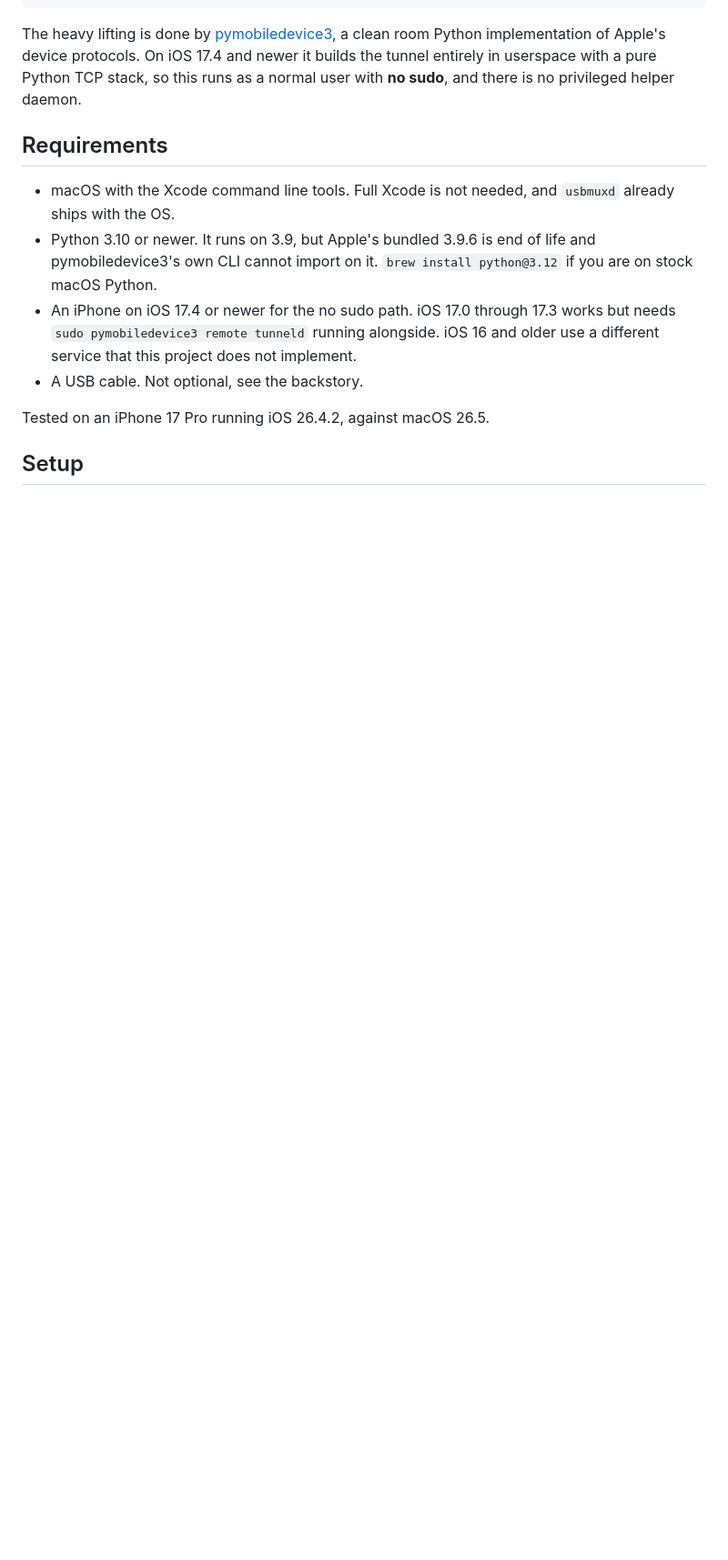
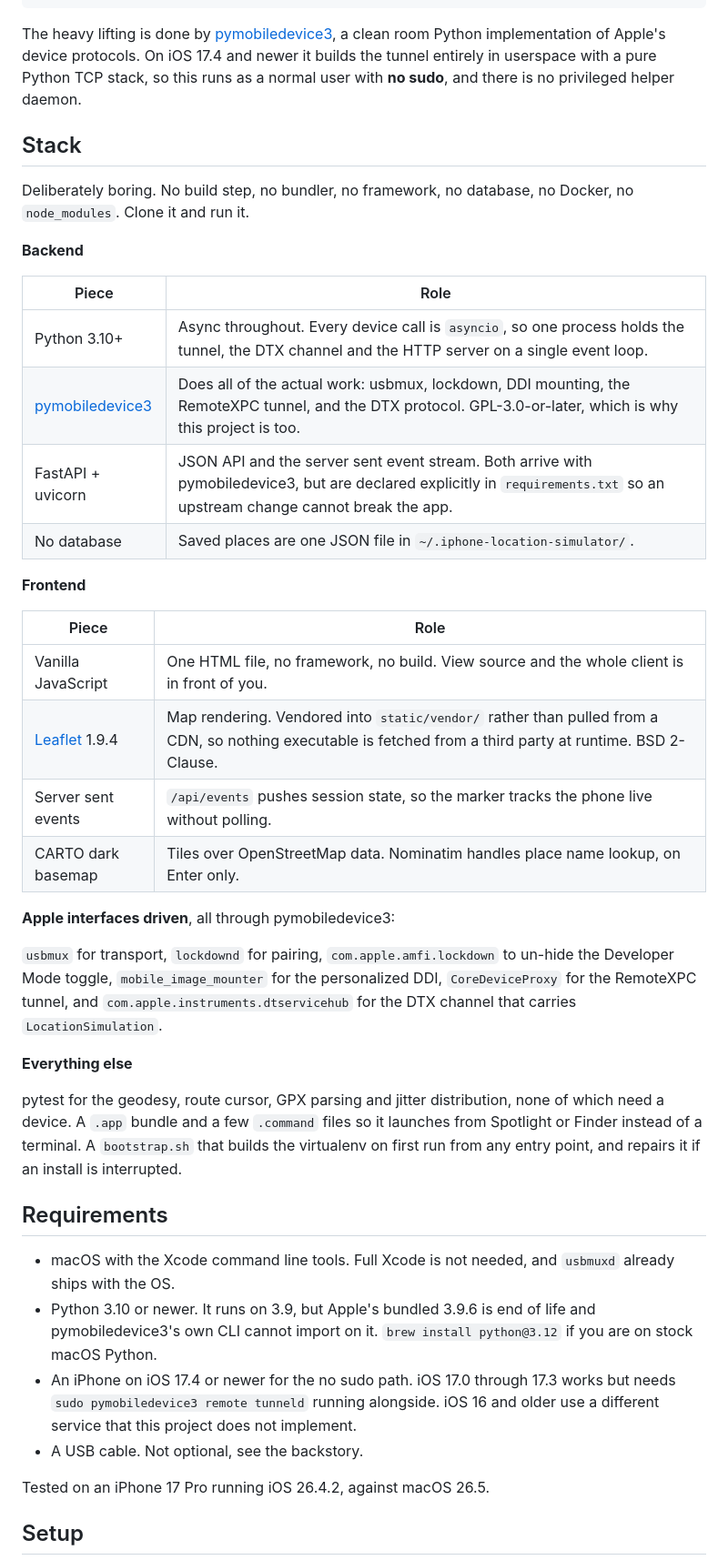
Before and after one commit to violetliie/scriptable-iphone-gps-spoofer, a Markdown page: README.md, the part around one of its changes. Shown at 91% size. GitHub-like rendering; blank space fills up the shorter version.

Commit message:
Add Stack section to README

```diff
--- a/README.md
+++ b/README.md
@@ -82,6 +79,43 @@ The heavy lifting is done by [pymobiledevice3](https://github.com/doronz88/pymob
 clean room Python implementation of Apple's device protocols. On iOS 17.4 and newer it builds
 the tunnel entirely in userspace with a pure Python TCP stack, so this runs as a normal user
 with **no sudo**, and there is no privileged helper daemon.
+
+## Stack
+
+Deliberately boring. No build step, no bundler, no framework, no database, no Docker, no
+`node_modules`. Clone it and run it.
+
+**Backend**
+
+| Piece | Role |
+| --- | --- |
+| Python 3.10+ | Async throughout. Every device call is `asyncio`, so one process holds the tunnel, the DTX channel and the HTTP server on a single event loop. |
+| [pymobiledevice3](https://github.com/doronz88/pymobiledevice3) | Does all of the actual work: usbmux, lockdown, DDI mounting, the RemoteXPC tunnel, and the DTX protocol. GPL-3.0-or-later, which is why this project is too. |
+| FastAPI + uvicorn | JSON API and the server sent event stream. Both arrive with pymobiledevice3, but are declared explicitly in `requirements.txt` so an upstream change cannot break the app. |
+| No database | Saved places are one JSON file in `~/.iphone-location-simulator/`. |
+
+**Frontend**
+
+| Piece | Role |
+| --- | --- |
+| Vanilla JavaScript | One HTML file, no framework, no build. View source and the whole client is in front of you. |
+| [Leaflet](https://leafletjs.com) 1.9.4 | Map rendering. Vendored into `static/vendor/` rather than pulled from a CDN, so nothing executable is fetched from a third party at runtime. BSD 2-Clause. |
+| Server sent events | `/api/events` pushes session state, so the marker tracks the phone live without polling. |
+| CARTO dark basemap | Tiles over OpenStreetMap data. Nominatim handles place name lookup, on Enter only. |
+
+**Apple interfaces driven**, all through pymobiledevice3:
+
+`usbmux` for transport, `lockdownd` for pairing, `com.apple.amfi.lockdown` to un-hide the
+Developer Mode toggle, `mobile_image_mounter` for the personalized DDI, `CoreDeviceProxy` for
+the RemoteXPC tunnel, and `com.apple.instruments.dtservicehub` for the DTX channel that carries
+`LocationSimulation`.
+
+**Everything else**
+
+pytest for the geodesy, route cursor, GPX parsing and jitter distribution, none of which need a
+device. A `.app` bundle and a few `.command` files so it launches from Spotlight or Finder
+instead of a terminal. A `bootstrap.sh` that builds the virtualenv on first run from any entry
+point, and repairs it if an install is interrupted.
 
 ## Requirements
 
```
Also changed, not shown: other parts of README.md (+5 -8 lines).
